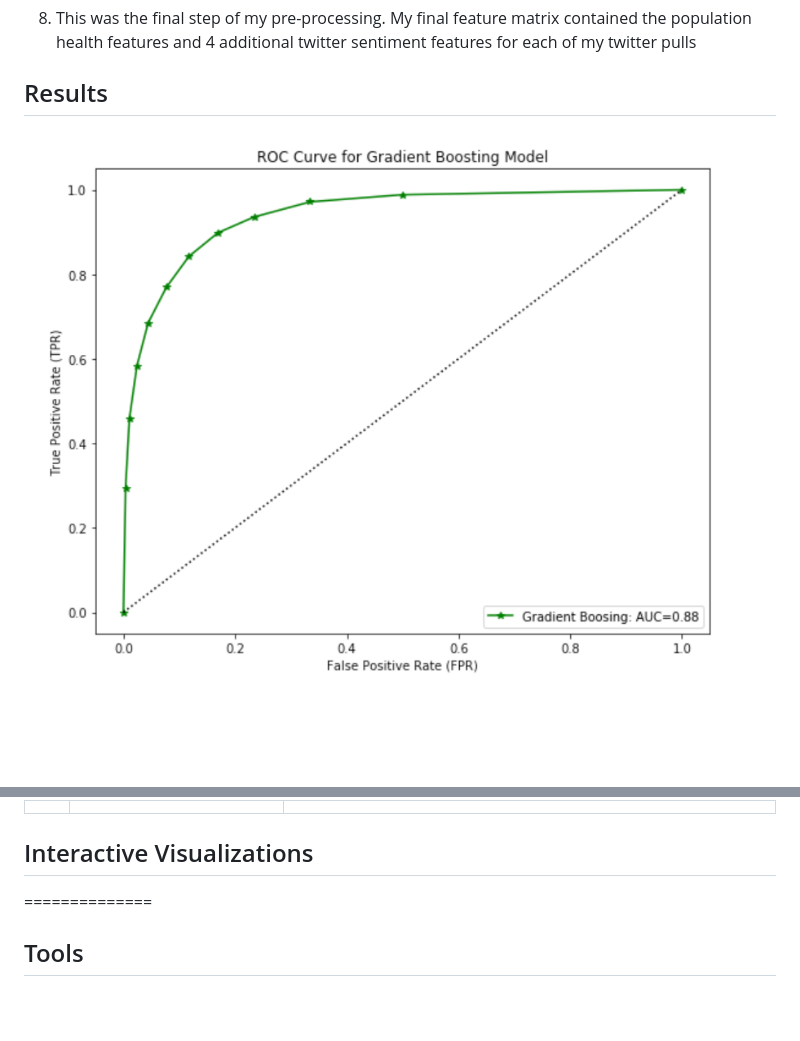
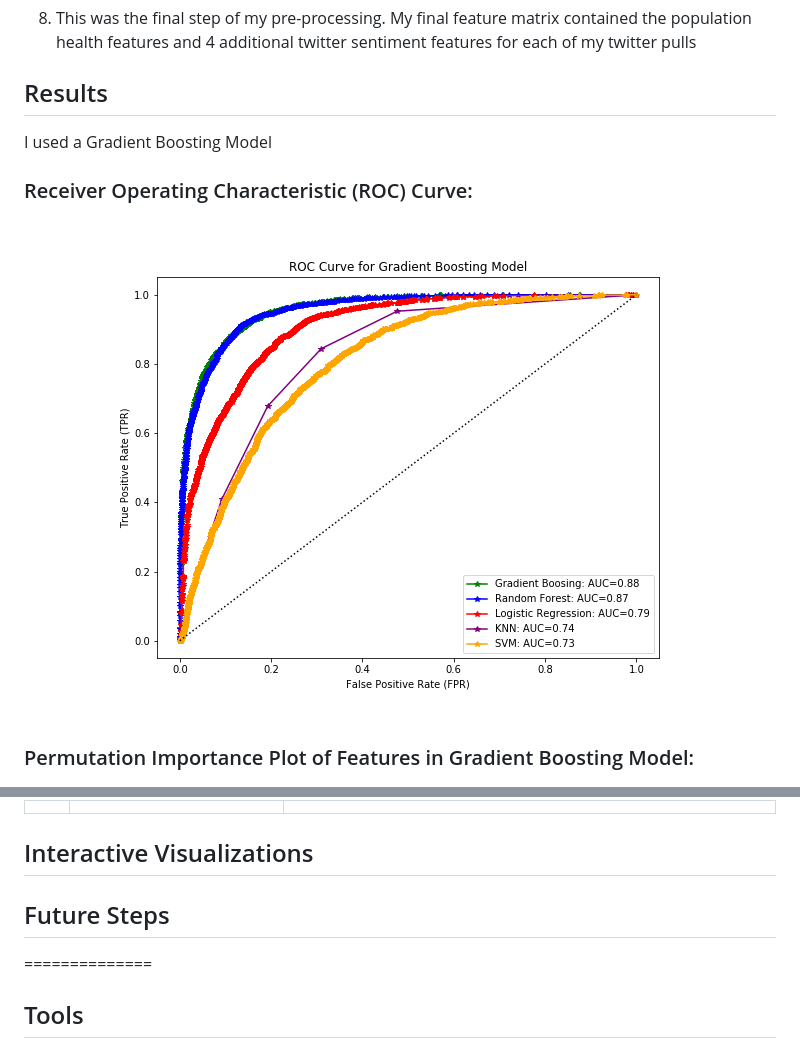
Before and after one commit to karinapatel/food-desert-prediction, a Markdown page: README.md, 2 parts joined by grey strips. Rendered like a GitHub page; pictures changed too: images/ROC_compare.png (added); blank space fills up the shorter version.

Commit message:
ROC compare and perm imp script

```diff
--- a/README.md
+++ b/README.md
@@ -125,10 +127,14 @@ I additionally pulled social media twitter data through the Twitter API to analy
 
 ## Results
 
+I used a Gradient Boosting Model
+
+### Receiver Operating Characteristic (ROC) Curve:
 <p align="center">
-<img src="images/ROC_curve.png">
+<img src="images/ROC_compare.png">
 </p>
 
+### Permutation Importance Plot of Features in Gradient Boosting Model:
 <p align="center">
 <img src="images/final_permimp.png">
 </p>
@@ -155,6 +161,7 @@ I additionally pulled social media twitter data through the Twitter API to analy
 | | | |
 ## Interactive Visualizations
 
+## Future Steps
 
 ==============
 ## Tools ####
```
Also changed, not shown: other parts of README.md (+3 -1 lines), 2 other files.
